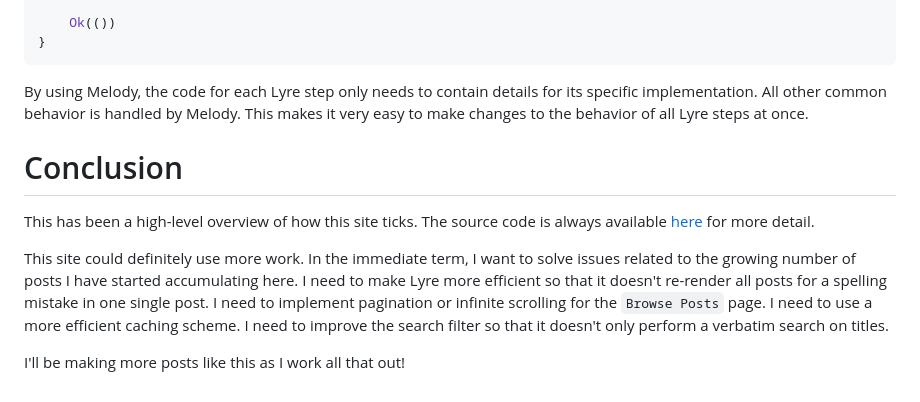
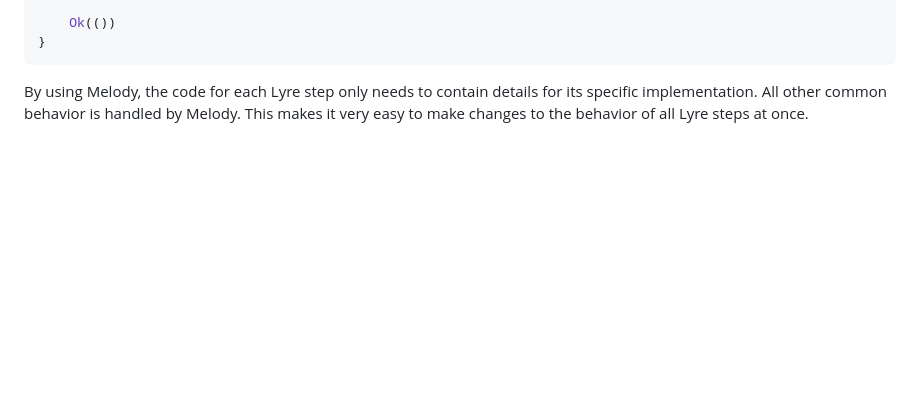
Before and after one commit to drowrin/orpheus, a Markdown page: content/posts/the-making-of-this-site.md, the part around the change. GitHub-like rendering; blank space fills up the shorter version.

Commit message:
remove superfluous section

```diff
--- a/content/posts/the-making-of-this-site.md
+++ b/content/posts/the-making-of-this-site.md
@@ -980,18 +980,3 @@ By using Melody, the code for each Lyre step only needs to contain details for
 its specific implementation. All other common behavior is handled by Melody.
 This makes it very easy to make changes to the behavior of all Lyre steps at
 once.
-
-# Conclusion
-
-This has been a high-level overview of how this site ticks. The source code is
-always available [here](https://github.com/Drowrin/orpheus) for more detail.
-
-This site could definitely use more work. In the immediate term, I want to solve
-issues related to the growing number of posts I have started accumulating here.
-I need to make Lyre more efficient so that it doesn't re-render all posts for a
-spelling mistake in one single post. I need to implement pagination or infinite
-scrolling for the `Browse Posts` page. I need to use a more efficient caching
-scheme. I need to improve the search filter so that it doesn't only perform a
-verbatim search on titles.
-
-I'll be making more posts like this as I work all that out!
```
